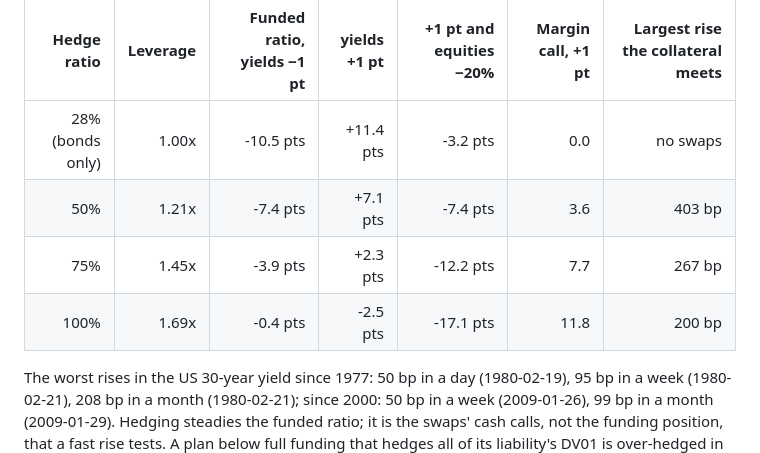
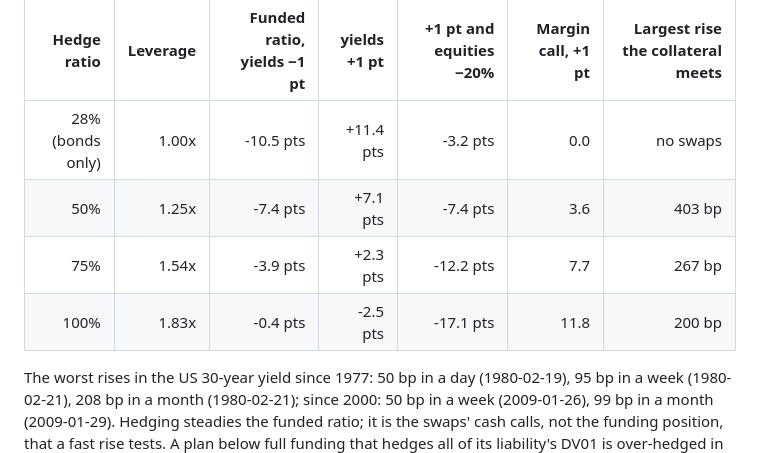
Before and after one commit to shmorsi/deep-portfolio-constructor, a Markdown page: reports/institutional/results.md, the part around the change. Rendered like a GitHub page.

```diff
--- a/reports/institutional/results.md
+++ b/reports/institutional/results.md
@@ -81,9 +81,9 @@ A plan 95% funded: 30% in long bonds, 5% cash, 65% return-seeking; receive-fixed
 | Hedge ratio | Leverage | Funded ratio, yields −1 pt | yields +1 pt | +1 pt and equities −20% | Margin call, +1 pt | Largest rise the collateral meets |
 |---:|---:|---:|---:|---:|---:|---:|
 | 28% (bonds only) | 1.00x | -10.5 pts | +11.4 pts | -3.2 pts | 0.0 | no swaps |
-| 50% | 1.21x | -7.4 pts | +7.1 pts | -7.4 pts | 3.6 | 403 bp |
-| 75% | 1.45x | -3.9 pts | +2.3 pts | -12.2 pts | 7.7 | 267 bp |
-| 100% | 1.69x | -0.4 pts | -2.5 pts | -17.1 pts | 11.8 | 200 bp |
+| 50% | 1.25x | -7.4 pts | +7.1 pts | -7.4 pts | 3.6 | 403 bp |
+| 75% | 1.54x | -3.9 pts | +2.3 pts | -12.2 pts | 7.7 | 267 bp |
+| 100% | 1.83x | -0.4 pts | -2.5 pts | -17.1 pts | 11.8 | 200 bp |
 
 The worst rises in the US 30-year yield since 1977: 50 bp in a day (1980-02-19), 95 bp in a week (1980-02-21), 208 bp in a month (1980-02-21); since 2000: 50 bp in a week (2009-01-26), 99 bp in a month (2009-01-29). Hedging steadies the funded ratio; it is the swaps' cash calls, not the funding position, that a fast rise tests. A plan below full funding that hedges all of its liability's DV01 is over-hedged in funded-ratio terms (its assets are smaller than what it hedges), which is why the 100% row loses when yields rise.
 
```
Also changed, not shown: README.md (+15 -1 lines), reports/derivatives/results.md (added, +50 -0 lines), reports/figures/derivatives/vrp.png (added), 13 other files.
